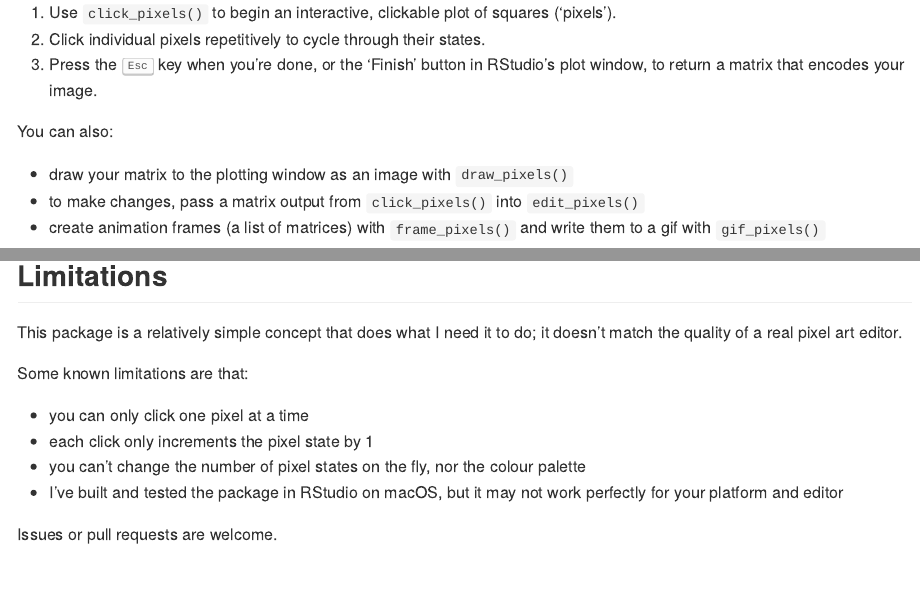
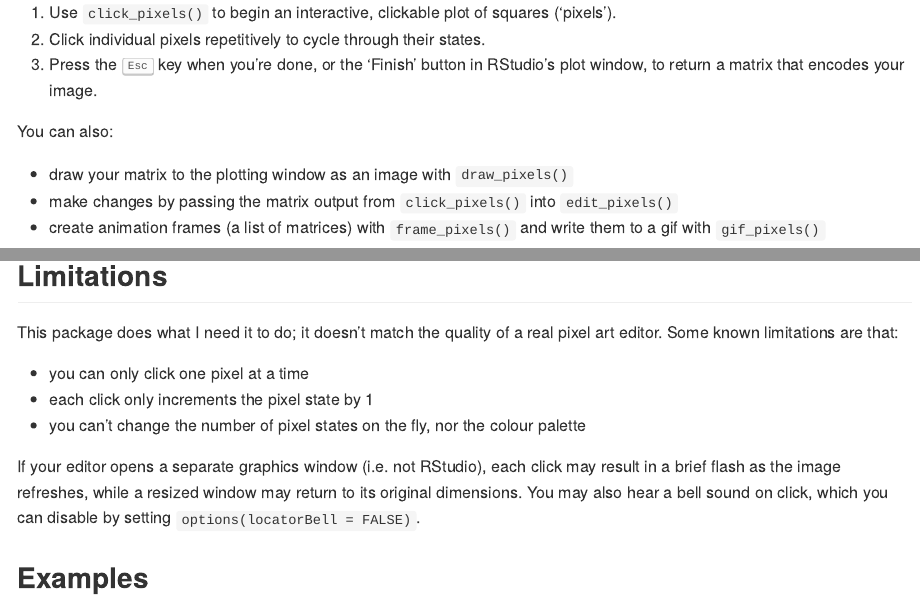
Before and after one commit to matt-dray/pixeltrix, an R Markdown document (README.Rmd): the page in a window 1100 px wide, from 460 px down, and a second part further down, joined at a grey line. The pictures show the output file README.md that the author committed with the source, drawn offline in the style of GitHub; badge pictures from the web are left out.

Commit message:
Add warnings about flickering and bell (#33)
* Warn of limitations, close #31, close #32

* Update DESCRIPTION and NEWS, bump to dev version of 0.2.1

* Add warning to details in function docs

```diff
--- a/README.Rmd
+++ b/README.Rmd
@@ -46,8 +46,18 @@ Basic use:
 You can also:
 
 * draw your matrix to the plotting window as an image with `draw_pixels()`
-* to make changes, pass a matrix output from `click_pixels()` into `edit_pixels()`
+* make changes by passing the matrix output from `click_pixels()` into `edit_pixels()`
 * create animation frames (a list of matrices) with `frame_pixels()` and write them to a gif with `gif_pixels()`
+
+## Limitations
+
+This package does what I need it to do; it doesn't match the quality of a real pixel art editor. Some known limitations are that:
+
+* you can only click one pixel at a time
+* each click only increments the pixel state by 1
+* you can't change the number of pixel states on the fly, nor the colour palette
+
+If your editor opens a separate graphics window (i.e. not RStudio), each click may result in a brief flash as the image refreshes, while a resized window may return to its original dimensions. You may also hear a bell sound on click, which you can disable by setting `options(locatorBell = FALSE)`.
 
 ## Examples
 
@@ -134,16 +144,3 @@ gif_pixels(
 Which results in this:
 
 <img src="man/figures/mario.gif" alt="An animated 16 by 16 pixel grid with a coloured sprite of Mario from the original Super Mario Bros for the NES. There are three frames that each show a step in Mario's walk cycle." width="33%">
-
-## Limitations
-
-This package is a relatively simple concept that does what I need it to do; it doesn't match the quality of a real pixel art editor.
-
-Some known limitations are that:
-
-* you can only click one pixel at a time
-* each click only increments the pixel state by 1
-* you can't change the number of pixel states on the fly, nor the colour palette
-* I've built and tested the package in RStudio on macOS, but it may not work perfectly for your platform and editor
-
-Issues or pull requests are welcome.
```
Also changed, not shown: NEWS.md (+4 -0 lines), R/animate.R (+7 -1 lines), R/click.R (+11 -0 lines), README.md, 4 other files.
